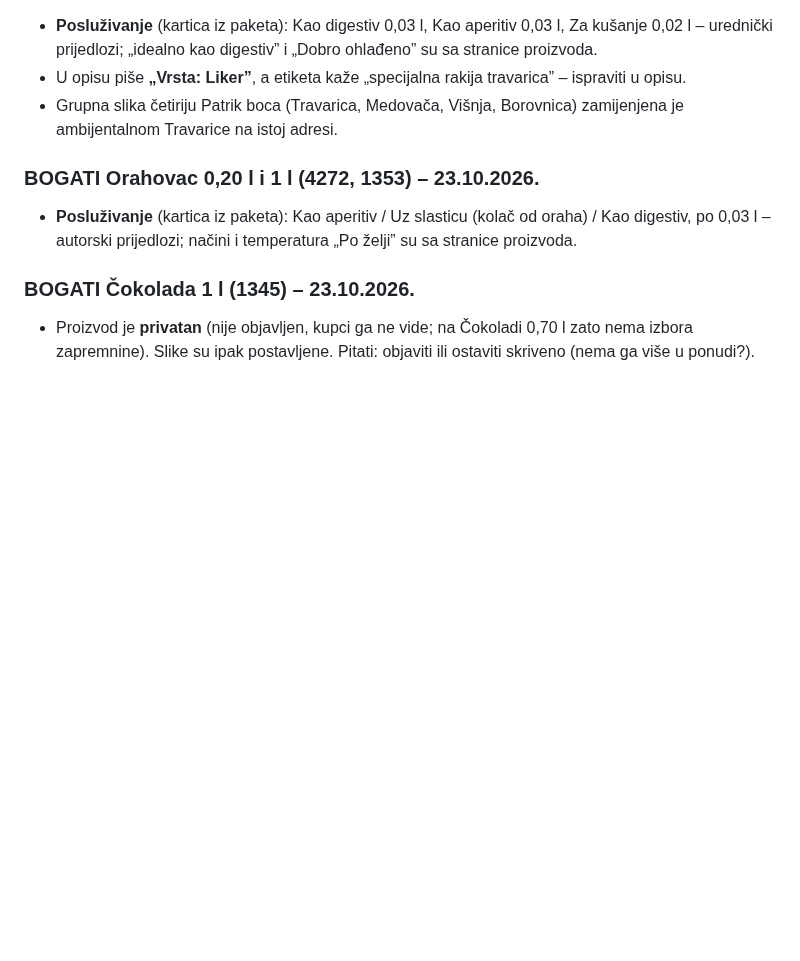
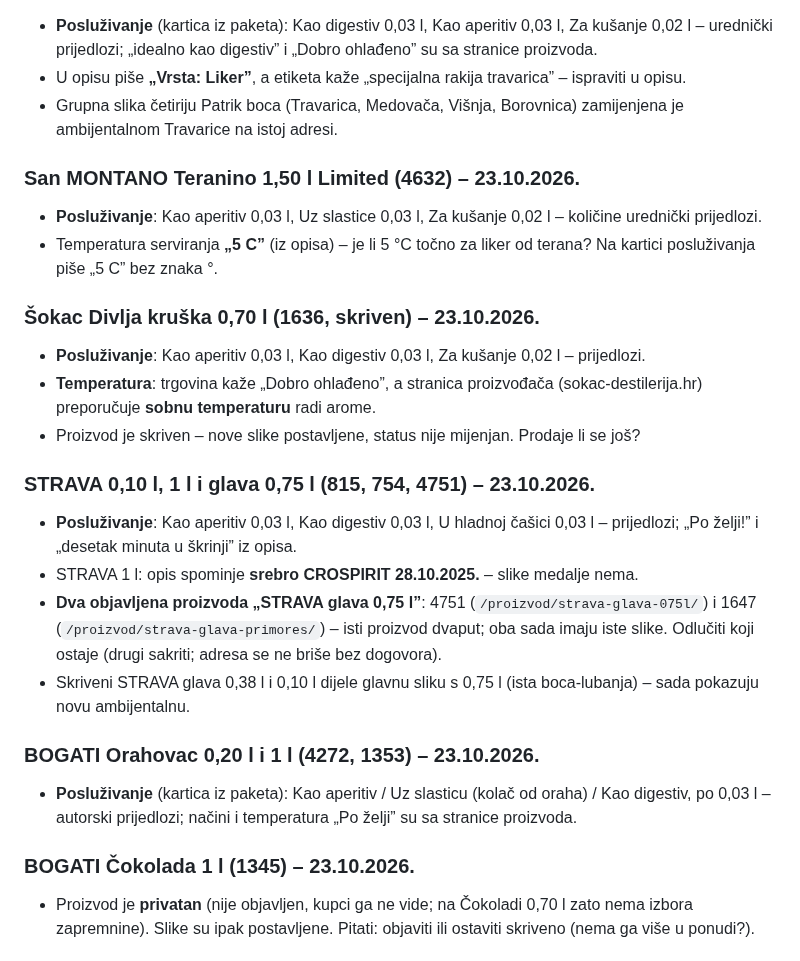
Before and after one commit to igkutil-blip/wordpress, a Markdown page: izdanja/ZA-PROVJERU.md, the part around the change. Rendered like a GitHub page; blank space fills up the shorter version.

Commit message:
Slike: Teranino 1,50 l Limited, Šokac Divlja kruška, STRAVA 0,10 l / 1 l / glava 0,75 l
Co-Authored-By: Claude Opus 5.5 <noreply@anthropic.com>
Claude-Session: https://claude.ai/code/session_01WbSLVnEFCWMDPqwhYnpNJZ

```diff
--- a/izdanja/ZA-PROVJERU.md
+++ b/izdanja/ZA-PROVJERU.md
@@ -54,6 +54,22 @@ Natuknice za proizvode su i u adminu: **Domestic → Slike proizvoda → Za prov
 - U opisu piše **„Vrsta: Liker”**, a etiketa kaže „specijalna rakija travarica” – ispraviti u opisu.
 - Grupna slika četiriju Patrik boca (Travarica, Medovača, Višnja, Borovnica) zamijenjena je ambijentalnom Travarice na istoj adresi.
 
+### San MONTANO Teranino 1,50 l Limited (4632) – 23.10.2026.
+- **Posluživanje**: Kao aperitiv 0,03 l, Uz slastice 0,03 l, Za kušanje 0,02 l – količine urednički prijedlozi.
+- Temperatura serviranja **„5 C”** (iz opisa) – je li 5 °C točno za liker od terana? Na kartici posluživanja piše „5 C” bez znaka °.
+
+### Šokac Divlja kruška 0,70 l (1636, skriven) – 23.10.2026.
+- **Posluživanje**: Kao aperitiv 0,03 l, Kao digestiv 0,03 l, Za kušanje 0,02 l – prijedlozi.
+- **Temperatura**: trgovina kaže „Dobro ohlađeno”, a stranica proizvođača (sokac-destilerija.hr) preporučuje **sobnu temperaturu** radi arome.
+- Proizvod je skriven – nove slike postavljene, status nije mijenjan. Prodaje li se još?
+
+### STRAVA 0,10 l, 1 l i glava 0,75 l (815, 754, 4751) – 23.10.2026.
+- **Posluživanje**: Kao aperitiv 0,03 l, Kao digestiv 0,03 l, U hladnoj čašici 0,03 l – prijedlozi; „Po želji!” i „desetak minuta u škrinji” iz opisa.
+- STRAVA 1 l: opis spominje **srebro CROSPIRIT 28.10.2025.** – slike medalje nema.
+- **Dva objavljena proizvoda „STRAVA glava 0,75 l”**: 4751 (`/proizvod/strava-glava-075l/`) i 1647 (`/proizvod/strava-glava-primores/`) – isti proizvod
+  dvaput; oba sada imaju iste slike. Odlučiti koji ostaje (drugi sakriti; adresa se ne briše bez dogovora).
+- Skriveni STRAVA glava 0,38 l i 0,10 l dijele glavnu sliku s 0,75 l (ista boca-lubanja) – sada pokazuju novu ambijentalnu.
+
 ### BOGATI Orahovac 0,20 l i 1 l (4272, 1353) – 23.10.2026.
 - **Posluživanje** (kartica iz paketa): Kao aperitiv / Uz slasticu (kolač od oraha) / Kao digestiv, po 0,03 l – autorski prijedlozi; načini i
   temperatura „Po želji” su sa stranice proizvoda.
```
Also changed, not shown: CLAUDE.md (+6 -0 lines).
